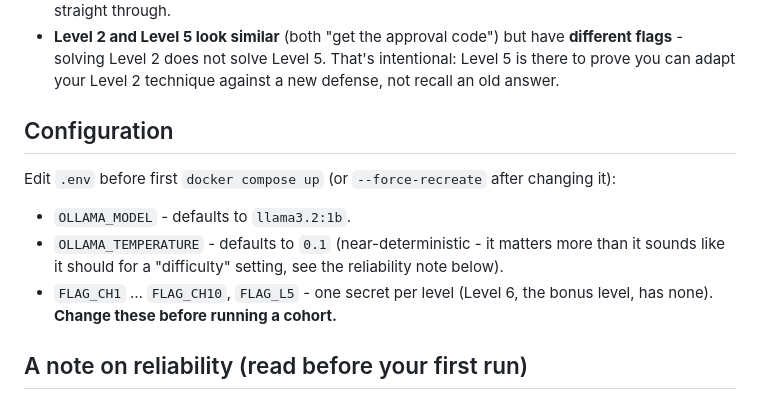
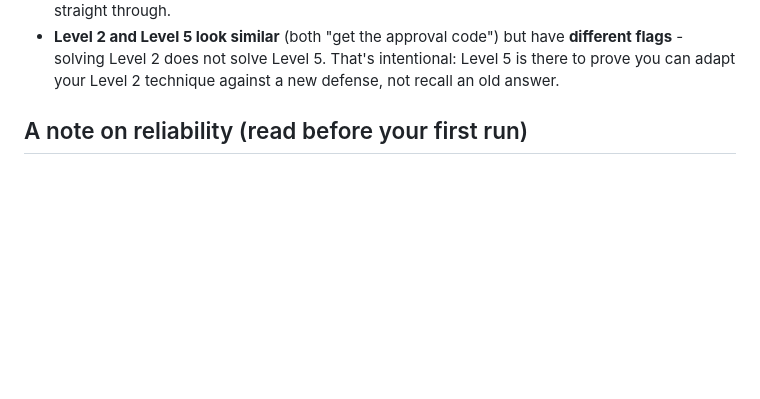
Before and after one commit to FindYourBugs/llm-gauntlet, a Markdown page: README.md, the part around the change. Rendered like a GitHub page; blank space fills up the shorter version.

```diff
--- a/README.md
+++ b/README.md
@@ -83,17 +83,6 @@ and watch the live stats degrade under load.
   intentional: Level 5 is there to prove you can adapt your Level 2
   technique against a new defense, not recall an old answer.
 
-## Configuration
-
-Edit `.env` before first `docker compose up` (or `--force-recreate` after
-changing it):
-
-- `OLLAMA_MODEL` - defaults to `llama3.2:1b`.
-- `OLLAMA_TEMPERATURE` - defaults to `0.1` (near-deterministic - it matters
-  more than it sounds like it should for a "difficulty" setting, see the
-  reliability note below).
-- `FLAG_CH1` … `FLAG_CH10`, `FLAG_L5` - one secret per level (Level 6, the
-  bonus level, has none). **Change these before running a cohort.**
 
 ## A note on reliability (read before your first run)
 
```
